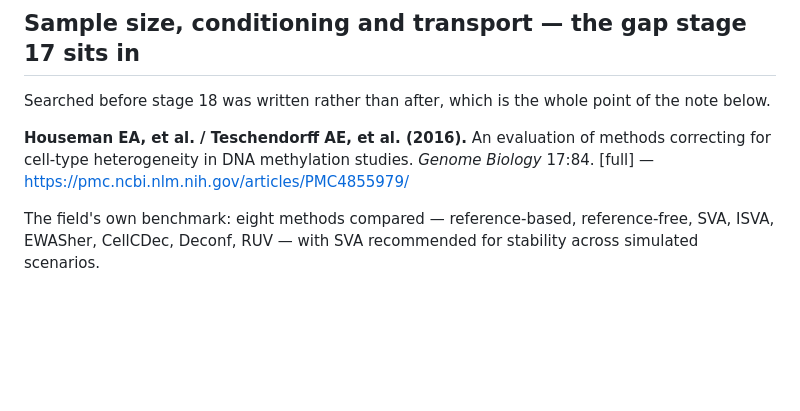
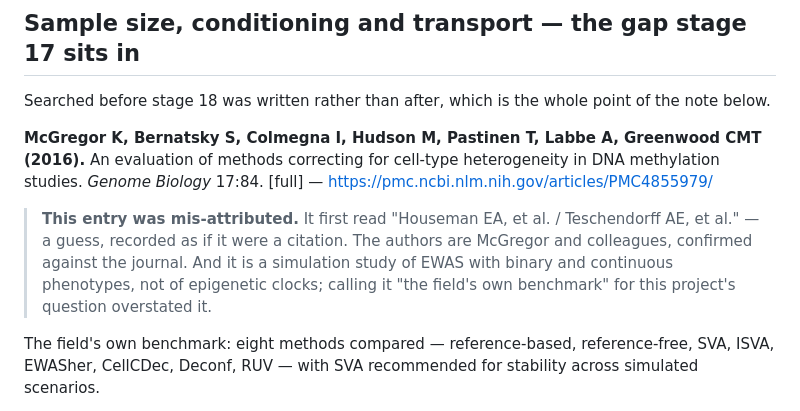
Before and after one commit to KTHimiko/clock-lab, a Markdown page: BIBLIOGRAPHY.md, the part around one of its changes. Rendered like a GitHub page; blank space fills up the shorter version.

```diff
--- a/BIBLIOGRAPHY.md
+++ b/BIBLIOGRAPHY.md
@@ -181,10 +181,17 @@ independently, found 16.0 / 35.4 / 37.0 on the same design.
 Searched before stage 18 was written rather than after, which is the whole point
 of the note below.
 
-**Houseman EA, et al. / Teschendorff AE, et al. (2016).** An evaluation of
-methods correcting for cell-type heterogeneity in DNA methylation studies.
-*Genome Biology* 17:84. [full] —
+**McGregor K, Bernatsky S, Colmegna I, Hudson M, Pastinen T, Labbe A,
+Greenwood CMT (2016).** An evaluation of methods correcting for cell-type
+heterogeneity in DNA methylation studies. *Genome Biology* 17:84. [full] —
 <https://pmc.ncbi.nlm.nih.gov/articles/PMC4855979/>
+
+> **This entry was mis-attributed.** It first read "Houseman EA, et al. /
+> Teschendorff AE, et al." — a guess, recorded as if it were a citation. The
+> authors are McGregor and colleagues, confirmed against the journal. And it is a
+> simulation study of EWAS with binary and continuous phenotypes, not of
+> epigenetic clocks; calling it "the field's own benchmark" for this project's
+> question overstated it.
 
 The field's own benchmark: eight methods compared — reference-based,
 reference-free, SVA, ISVA, EWASher, CellCDec, Deconf, RUV — with SVA
```
Also changed, not shown: other parts of BIBLIOGRAPHY.md (+53 -4 lines).
